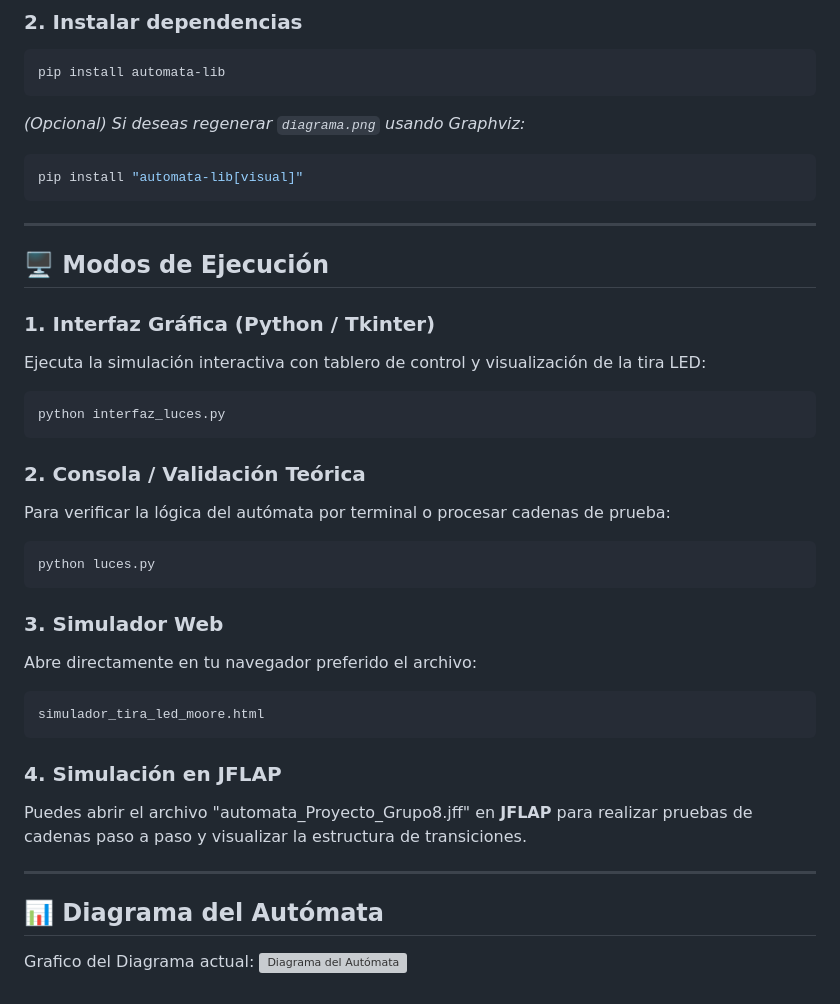
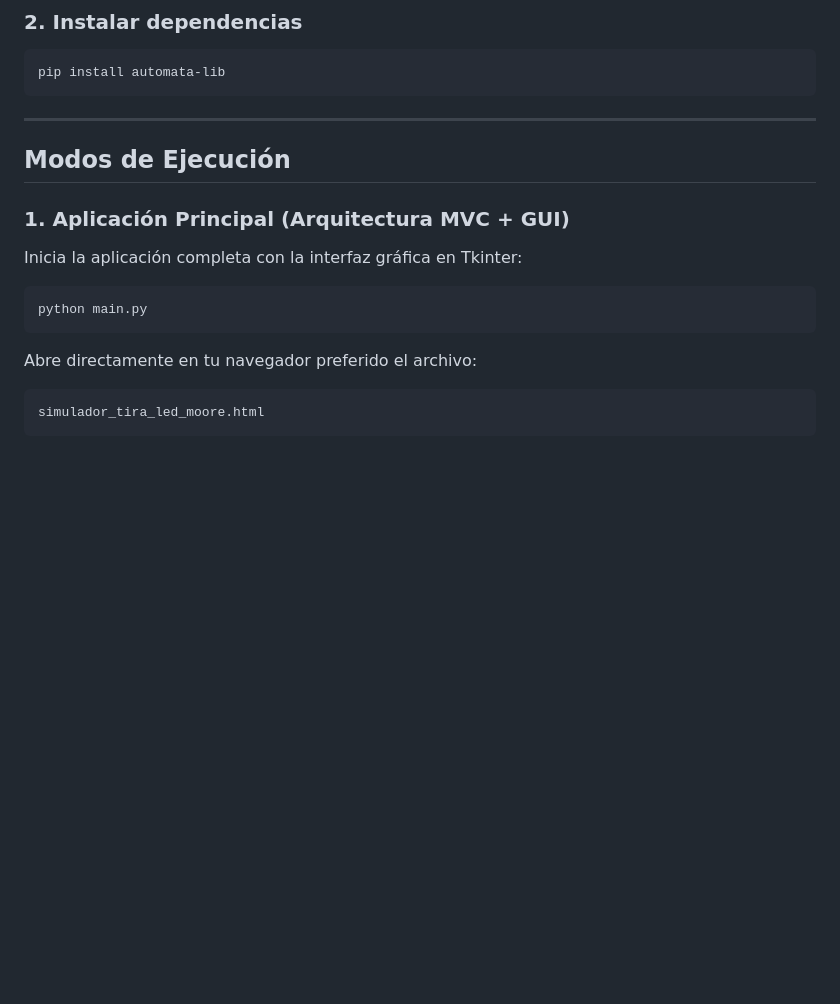
Before and after one commit to sandovalmolinaj2018-cmd/Trabajo-Fti, a Markdown page: README.md, the part around one of its changes. GitHub-like rendering; blank space fills up the shorter version; grey boxes are pictures that could not be loaded.

````diff
--- a/README.md
+++ b/README.md
@@ -88,39 +120,17 @@ cd Trabajo-Fti-1
 pip install automata-lib
 ```
 
-*(Opcional) Si deseas regenerar `diagrama.png` usando Graphviz:*
+---
+
+## Modos de Ejecución
+
+### 1. Aplicación Principal (Arquitectura MVC + GUI)
+Inicia la aplicación completa con la interfaz gráfica en Tkinter:
 ```bash
-pip install "automata-lib[visual]"
+python main.py
 ```
 
----
-
-## 🖥️ Modos de Ejecución
-
-### 1. Interfaz Gráfica (Python / Tkinter)
-Ejecuta la simulación interactiva con tablero de control y visualización de la tira LED:
-```bash
-python interfaz_luces.py
-```
-
-### 2. Consola / Validación Teórica
-Para verificar la lógica del autómata por terminal o procesar cadenas de prueba:
-```bash
-python luces.py
-```
-
-### 3. Simulador Web
 Abre directamente en tu navegador preferido el archivo:
 ```text
 simulador_tira_led_moore.html
 ```
-
-### 4. Simulación en JFLAP
-Puedes abrir el archivo "automata_Proyecto_Grupo8.jff" en **JFLAP** para realizar pruebas de cadenas paso a paso y visualizar la estructura de transiciones.
-
----
-
-## 📊 Diagrama del Autómata
-
-Grafico del Diagrama actual:
-![Diagrama del Autómata](diagrama.png)
````
Also changed, not shown: other parts of README.md (+63 -31 lines).
